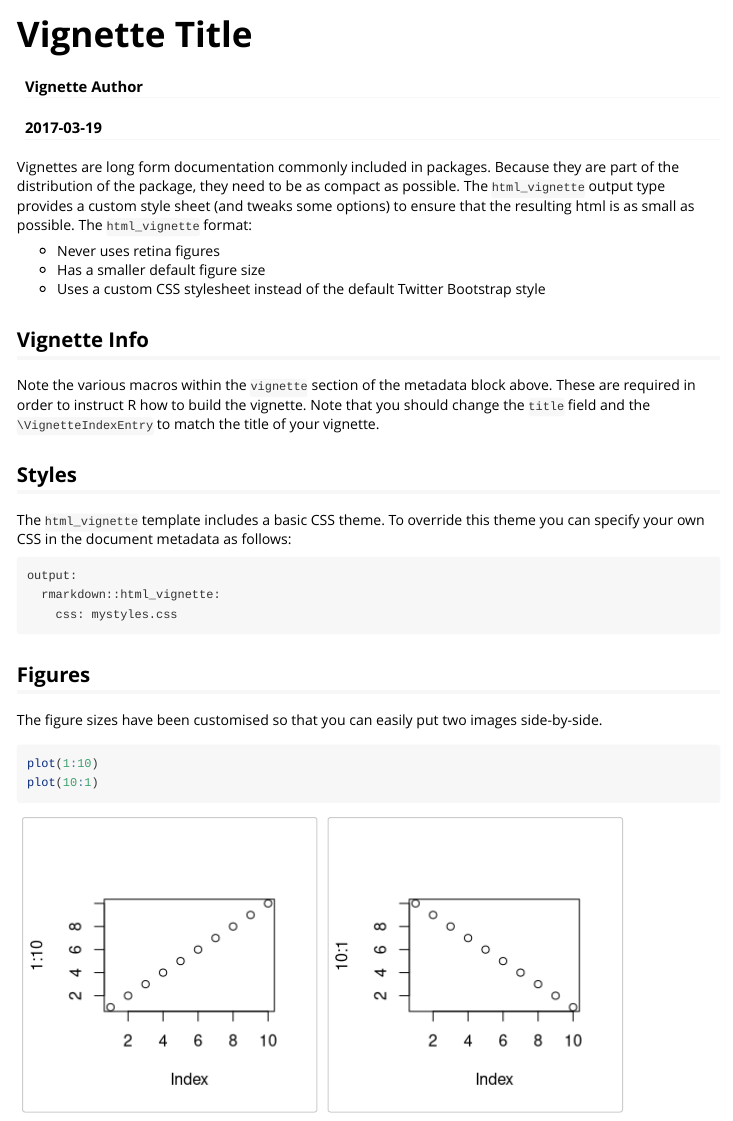
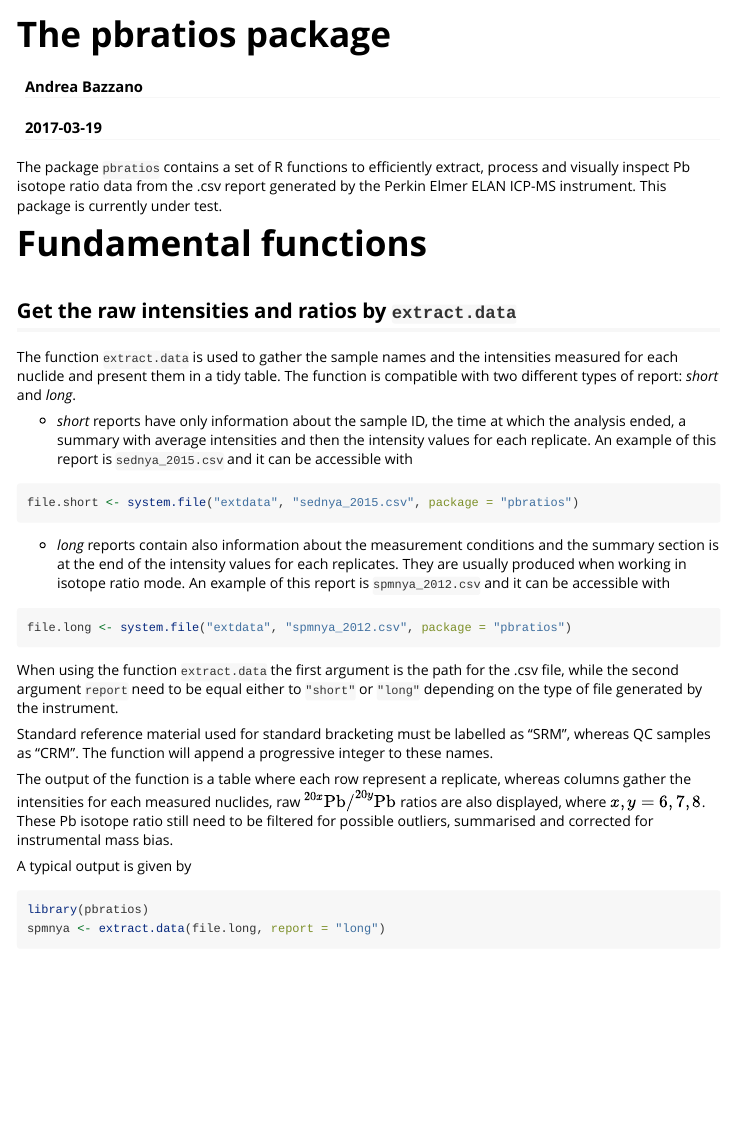
Before and after one commit to andreabz/pbratios, an R Markdown document (vignettes/pbratios_vignette.Rmd): the page in a window 1100 px wide, from its top. Rendered offline with R 4.5, knitr and Pandoc, with nearby package versions; some code elsewhere in the file could not run offline.

Commit message:
writing a vignette.

````diff
--- a/vignettes/pbratios_vignette.Rmd
+++ b/vignettes/pbratios_vignette.Rmd
@@ -1,20 +1,40 @@
 ---
-title: "Vignette Title"
-author: "Vignette Author"
+title: "The pbratios package"
+author: "Andrea Bazzano"
 date: "`r Sys.Date()`"
-output: rmarkdown::html_vignette
+output:
+  rmarkdown::html_vignette:
+    fig_caption: true
+    df_print: kable
 vignette: >
-  %\VignetteIndexEntry{Vignette Title}
+  %\VignetteIndexEntry{The pbratios package}
   %\VignetteEngine{knitr::rmarkdown}
   %\VignetteEncoding{UTF-8}
 ---
 
-Vignettes are long form documentation commonly included in packages. Because they are part of the distribution of the package, they need to be as compact as possible. The `html_vignette` output type provides a custom style sheet (and tweaks some options) to ensure that the resulting html is as small as possible. The `html_vignette` format:
+The package `pbratios` contains a set of R functions to efficiently extract, process and visually inspect Pb isotope ratio data from the .csv report generated by the Perkin Elmer ELAN ICP-MS instrument. This package is currently under test.
 
-- Never uses retina figures
-- Has a smaller default figure size
-- Uses a custom CSS stylesheet instead of the default Twitter Bootstrap style
 
-## Vignette Info
+# Fundamental functions
 
-Note the various macros within the `vignette` section of the metadata block above. These are required in order to instruct R how to build the vignette. Note that you should change the `title` field and the `\VignetteIndexEntry` to match the title of your vignette.
+## Get the raw intensities and ratios by `extract.data`
+
+The function `extract.data` is used to gather the sample names and the intensities measured for each nuclide and present them in a tidy table. The function is compatible with two different types of report: _short_ and _long_.
+
+* _short_ reports have only information about the sample ID, the time at which the     analysis ended, a summary with average intensities and then the intensity values for each replicate. An example of this report is `sednya_2015.csv` and it can be accessible with
+```{r}
+file.short <- system.file("extdata", "sednya_2015.csv", package = "pbratios")
+```
+* _long_ reports contain also information about the measurement conditions and the summary section is at the end of the intensity values for each replicates. They are usually produced when working in isotope ratio mode. An example of this report is `spmnya_2012.csv` and it can be accessible with
+```{r}
+file.long <- system.file("extdata", "spmnya_2012.csv", package = "pbratios")
+```
+
+When using the function `extract.data` the first argument is the path for the .csv file, while the second argument `report` need to be equal either to `"short"` or `"long"` depending on the type of file generated by the instrument.
+
+Standard reference material used for standard bracketing must be labelled as "SRM", whereas QC samples as "CRM". The function will append a progressive integer to these names.
+
+The output of the function is a table where each row represent a replicate, whereas columns gather the intensities for each measured nuclides, raw $^{20x}\mathrm{Pb}/^{20y}\mathrm{Pb}$ ratios are also displayed, where $x, y = 6, 7, 8$.
+These Pb isotope ratio still need to be filtered for possible outliers, summarised and corrected for instrumental mass bias.
+
+A typical output is given by
@@ -20,0 +42,2 @@ Note the various macros within the `vignette` section of the metadata block abov
+library(pbratios)
+spmnya <- extract.data(file.long, report = "long")
````
Also changed, not shown: vignettes/pbratios_vignette.html (added), vignettes/pbratios_vignette.Rmd (43 more changed lines).
